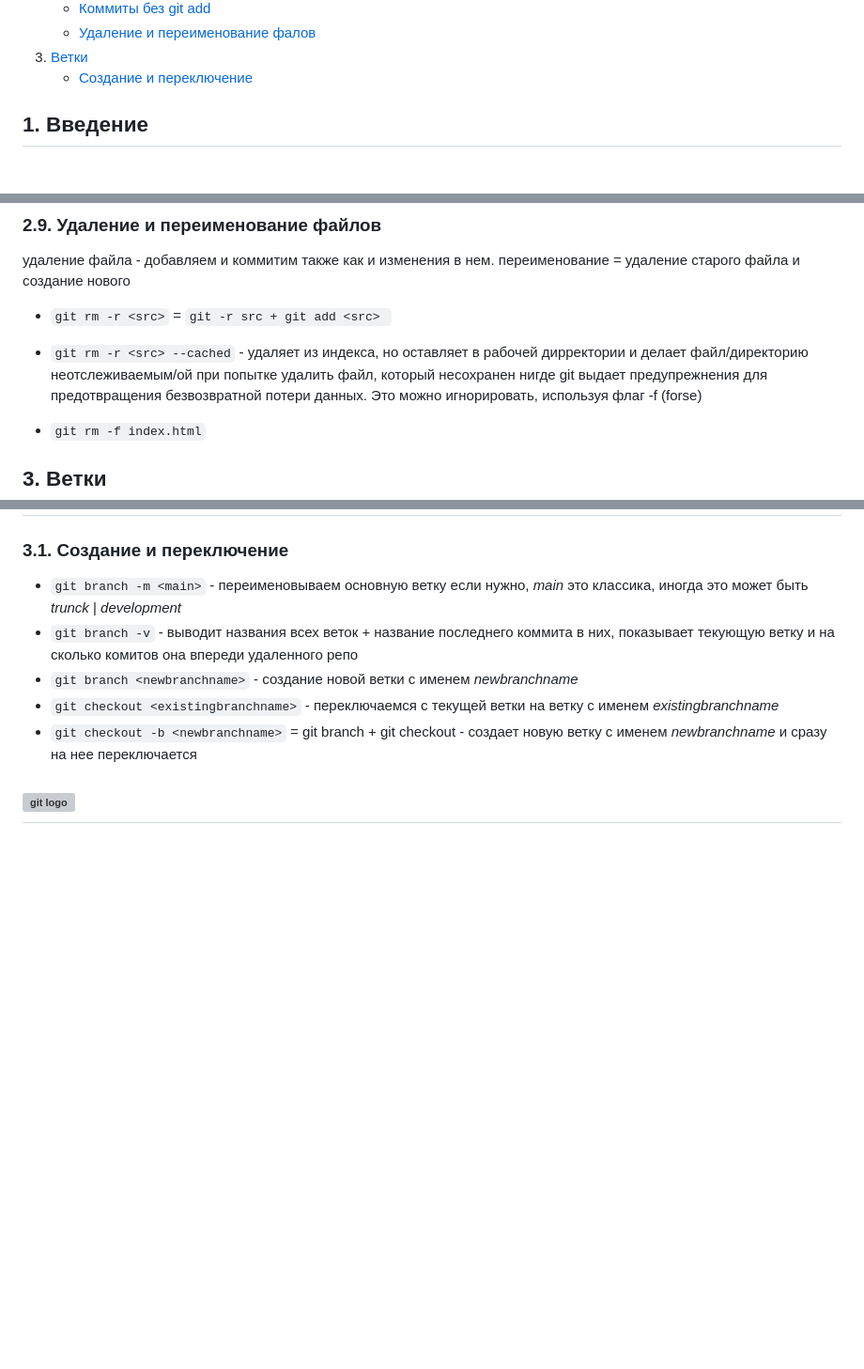
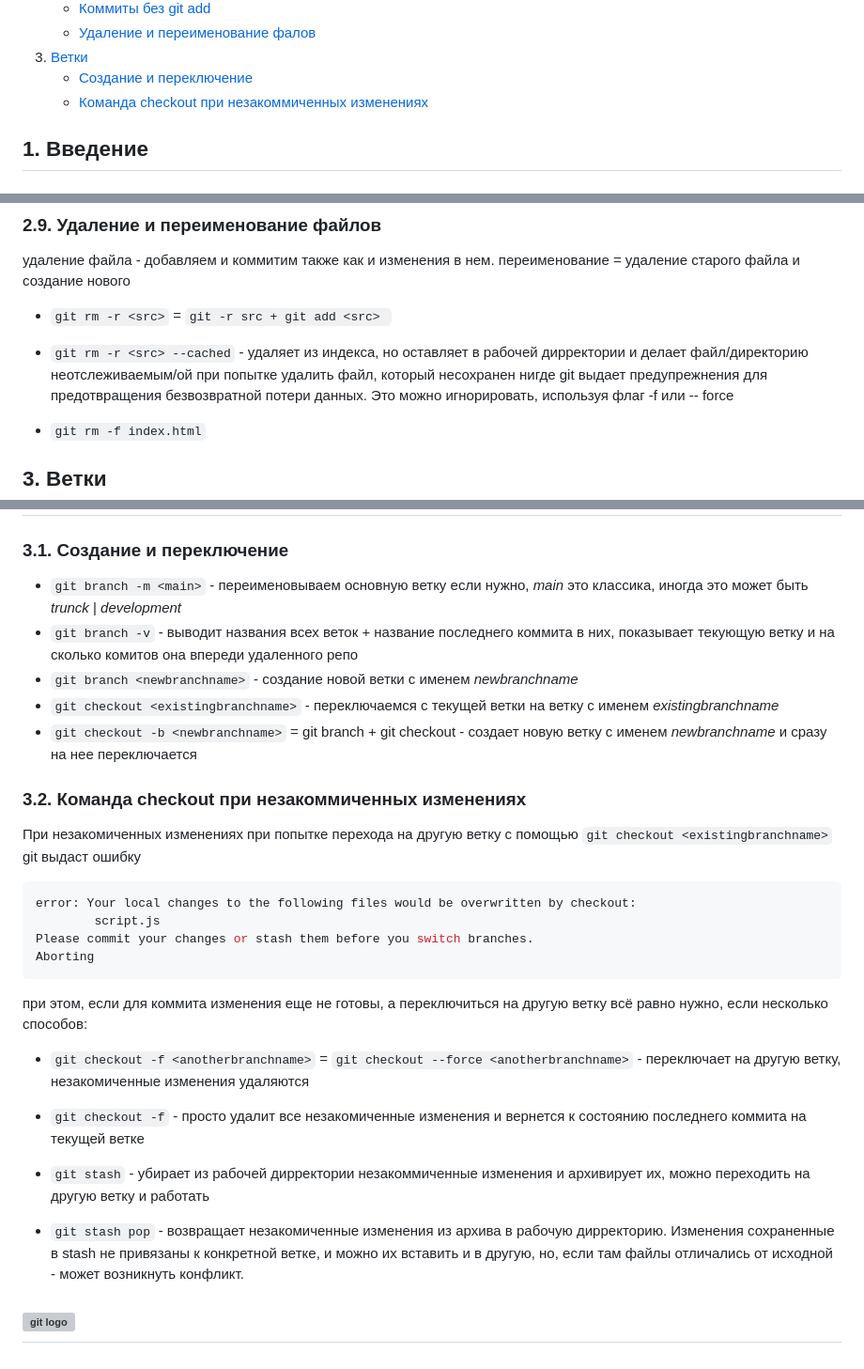
Before and after one commit to katerina-shche/Slonit, a Markdown page: git-commands.md, 3 parts joined by grey strips. Shown: that part at 94% size. Drawn GitHub-style; blank space fills up the shorter version; grey boxes are pictures that could not be loaded.

Commit message:
git stash

````diff
--- a/git-commands.md
+++ b/git-commands.md
@@ -15,6 +15,7 @@
     - [Удаление и переименование фалов](#29-удаление-и-переименование-файлов)
 3. [Ветки](#3-ветки)
     - [Создание и переключение](#31-создание-и-переключение)
+    - [Команда checkout при незакоммиченных изменениях](#32-команда-checkout-при-незакоммиченных-изменениях)
 
 ## 1. Введение
 ### 1.1. Что такое Git?
@@ -171,7 +172,7 @@ index 30f25bf..87552ca 100644
 переименование = удаление старого файла и создание нового
 
 - `git rm -r <src>` = `git -r src + git add <src> `
-- `git rm -r <src> --cached` - удаляет из индекса, но оставляет в рабочей дирректории и делает файл/директорию неотслеживаемым/ой при попытке удалить файл, который несохранен нигде git выдает предупрежнения для предотвращения безвозвратной потери данных. Это можно игнорировать,  используя флаг -f (forse)
+- `git rm -r <src> --cached` - удаляет из индекса, но оставляет в рабочей дирректории и делает файл/директорию неотслеживаемым/ой при попытке удалить файл, который несохранен нигде git выдает предупрежнения для предотвращения безвозвратной потери данных. Это можно игнорировать,  используя флаг -f или -- force
 
 - `git rm -f index.html`
 
@@ -184,6 +185,23 @@ index 30f25bf..87552ca 100644
 - `git checkout <existingbranchname>` - переключаемся с текущей ветки на ветку с именем *existingbranchname*
 - `git checkout -b <newbranchname>` =  git branch + git checkout - создает новую ветку с именем *newbranchname* и сразу на нее переключается
 
+### 3.2. Команда checkout при незакоммиченных изменениях
+
+При незакомиченных изменениях при попытке перехода на другую ветку c помощью `git checkout <existingbranchname>` git выдаст ошибку
+```zsh
+error: Your local changes to the following files would be overwritten by checkout:
+        script.js
+Please commit your changes or stash them before you switch branches.
+Aborting
+```
+при этом, если для коммита изменения еще не готовы, а переключиться на другую ветку всё равно нужно, если несколько способов:
+
+- `git checkout -f <anotherbranchname>` = `git checkout --force <anotherbranchname>` - переключает на другую ветку, незакомиченные изменения удаляются
+- `git checkout -f` - просто удалит все незакомиченные изменения и вернется к состоянию последнего коммита на текущей ветке
+
+- `git stash` - убирает из рабочей дирректории незакоммиченные изменения и архивирует их, можно переходить на другую ветку и работать
+- `git stash pop` - возвращает незакомиченные изменения из архива в рабочую дирректорию. Изменения сохраненные в stash не привязаны к конкретной ветке, и можно их вставить и в другую, но, если там файлы отличались от исходной - может возникнуть конфликт.
+
 
 
 ![git logo](https://upload.wikimedia.org/wikipedia/commons/thumb/e/e0/Git-logo.svg/1920px-Git-logo.svg.png)
````
